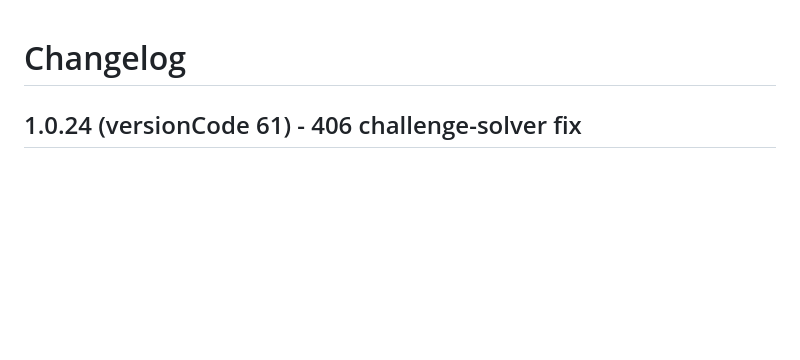
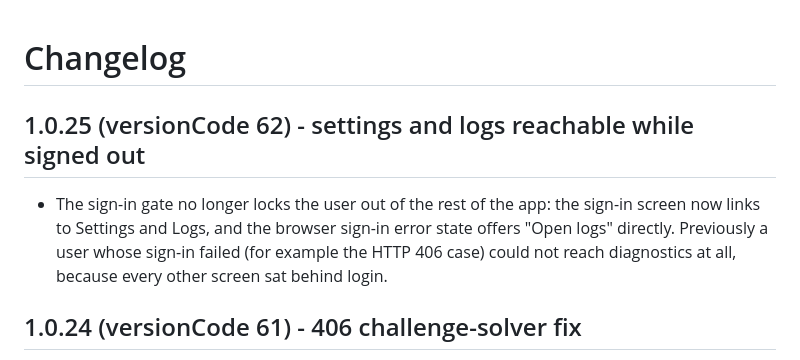
Before and after one commit to PishiKuchulu/iFoxy, a Markdown page: android/CHANGELOG.md, the part around the change. Drawn GitHub-style; blank space fills up the shorter version.

Commit message:
Changelogs for v1.0.25

```diff
--- a/android/CHANGELOG.md
+++ b/android/CHANGELOG.md
@@ -1,4 +1,13 @@
 # Changelog
+
+## 1.0.25 (versionCode 62) - settings and logs reachable while signed out
+
+- The sign-in gate no longer locks the user out of the rest of the app:
+  the sign-in screen now links to Settings and Logs, and the browser
+  sign-in error state offers "Open logs" directly. Previously a user
+  whose sign-in failed (for example the HTTP 406 case) could not reach
+  diagnostics at all, because every other screen sat behind login.
+
 
 ## 1.0.24 (versionCode 61) - 406 challenge-solver fix
 
```
